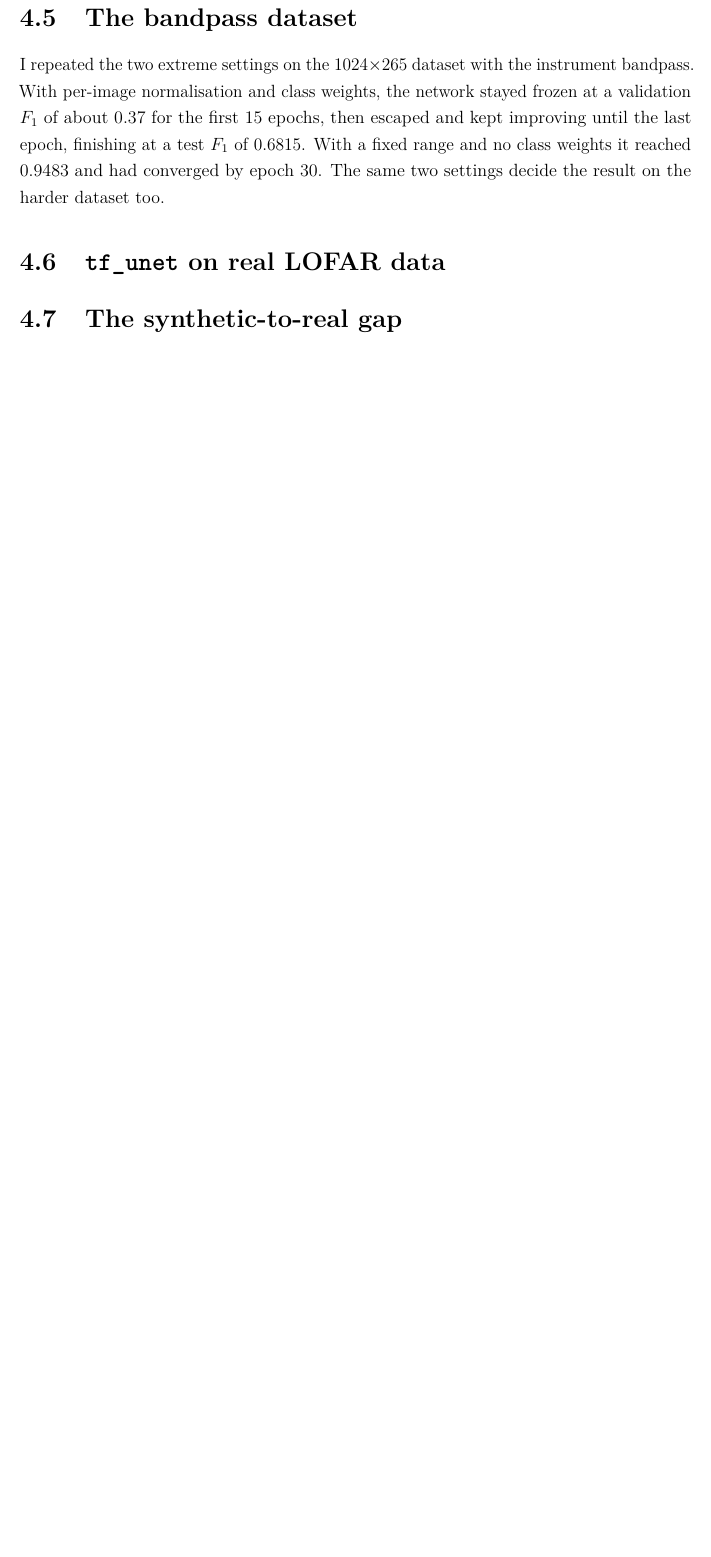
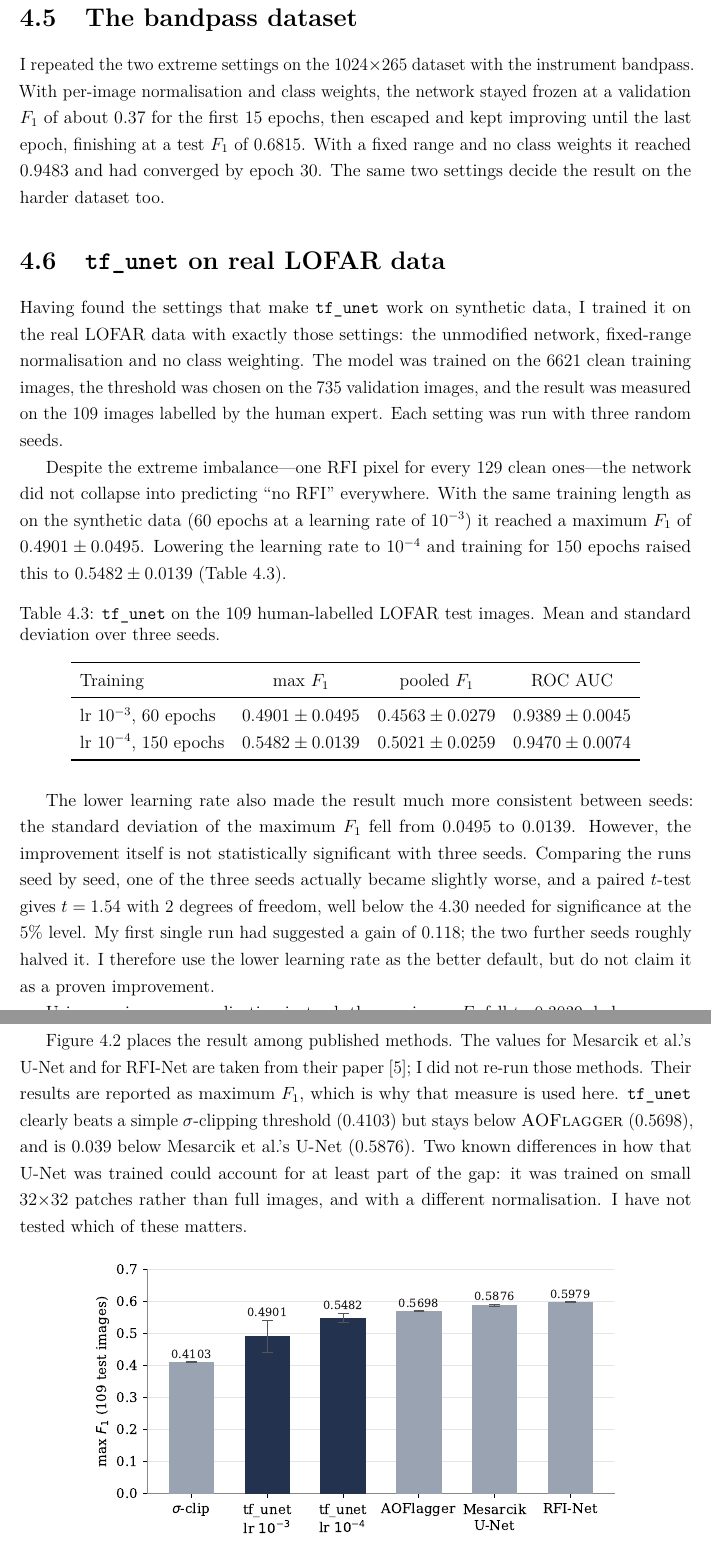
Before and after one commit to RonakSinghRaina/MP, a LaTeX thesis (report/main.tex, which reads report/chapters/04_tfunet.tex): part of page 21 of 27 before the commit and two parts of pages 21 and 22 of 28 after it, the two joined at a grey line, cut so that both start at the same text, the shorter picture padded with empty space. Compiled offline with pdfLaTeX.

Commit message:
report 4.6-4.7: tf_unet on LOFAR, and the synthetic-to-real gap
The gap is stated at matched settings (0.9317 -> 0.4901, -0.44); the
Week-5 deck's -0.383 compared runs at different learning rates.

Co-Authored-By: Claude Opus 5.5 <noreply@anthropic.com>
Claude-Session: https://claude.ai/code/session_0125kNUJSvGZTKpq5m35Ucid

```diff
--- a/report/chapters/04_tfunet.tex
+++ b/report/chapters/04_tfunet.tex
@@ -136,21 +136,42 @@ test \Fone{} of 0.6815. With a fixed range and no class weights it reached
 on the harder dataset too.
 
 \section{\tfunet{} on real LOFAR data}
-% Setup [PART 12]: unmodified code, fixed-range normalisation, no class
-% weights, trained on 6621 images, tested on the 109 human-labelled ones,
-% threshold from validation, 3 seeds.
-% Table (3 seeds each):
-%   lr 1e-3, 60 epochs : pooled 0.4563 +/- 0.0279 | max 0.4901 +/- 0.0495
-%   lr 1e-4, 150 epochs: pooled 0.5021 +/- 0.0259 | max 0.5482 +/- 0.0139 | ROC 0.9470 +/- 0.0074
-% - It did not collapse despite 1:129 imbalance.
-% - The lr change helped (+0.058 max F1) but is NOT significant at 3 seeds
-%   (paired t = 1.54, 2 dof). Seed 0 alone had suggested +0.118. [PART 12.10]
-%   -> Good place to make the point that one run is not a result.
-% - Per-image normalisation on LOFAR: 0.3039, below sigma-clip. [PART 13.8]
-% - Comparison: their U-Net 0.5876. We nearly reproduce it; remaining
-%   differences are 32x32 patches and their normalisation.
-% - Figure: chart_lofar from the Week-5 deck.
+\label{sec:tfunet_lofar}
+Having found the settings that make \tfunet{} work on synthetic data, I trained
+it on the real LOFAR data with exactly those settings: the unmodified network,
+fixed-range normalisation and no class weighting. The model was trained on the
+6621 clean training images, the threshold was chosen on the 735 validation
+images, and the result was measured on the 109 images labelled by the human
+expert. Each setting was run with three random seeds.
 
-\section{The synthetic-to-real gap}
-% Same code, same settings: 0.9317 (synthetic) -> 0.5482 (LOFAR).
-% -0.383. Figure: chart_gap. This is one of your strongest single results.
+Despite the extreme imbalance---one RFI pixel for every 129 clean ones---the
+network did not collapse into predicting ``no RFI'' everywhere. With the same
+training length as on the synthetic data (60 epochs at a learning rate of
+$10^{-3}$) it reached a maximum \Fone{} of $0.4901 \pm 0.0495$. Lowering the
+learning rate to $10^{-4}$ and training for 150 epochs raised this to
+$0.5482 \pm 0.0139$ (\cref{tab:tfunet_lofar}).
+
+\begin{table}[H]
+  \centering
+  \caption{\tfunet{} on the 109 human-labelled LOFAR test images. Mean and
+    standard deviation over three seeds.}
+  \label{tab:tfunet_lofar}
+  \begin{tabular}{lccc}
+    \toprule
+    Training & max \Fone{} & pooled \Fone{} & ROC AUC \\
+    \midrule
+    lr $10^{-3}$, 60 epochs  & $0.4901 \pm 0.0495$ & $0.4563 \pm 0.0279$ & $0.9389 \pm 0.0045$ \\
+    lr $10^{-4}$, 150 epochs & $0.5482 \pm 0.0139$ & $0.5021 \pm 0.0259$ & $0.9470 \pm 0.0074$ \\
+    \bottomrule
+  \end{tabular}
+\end{table}
+
+The lower learning rate also made the result much more consistent between
+seeds: the standard deviation of the maximum \Fone{} fell from 0.0495 to
+0.0139. However, the improvement itself is not statistically significant with
+three seeds. Comparing the runs seed by seed, one of the three seeds actually
+became slightly worse, and a paired $t$-test gives $t = 1.54$ with 2 degrees of
+freedom, well below the 4.30 needed for significance at the 5\% level. My
+first single run had suggested a gain of 0.118; the two further seeds roughly
+halved it. I therefore use the lower learning rate as the better default, but
+do not claim it as a proven improvement.
@@ -156,0 +183,18 @@ on the harder dataset too.
+\Cref{fig:tfunet_lofar} places the result among published methods. The values
+for Mesarcik et al.'s U-Net and for RFI-Net are taken from their
+paper~\cite{mesarcik2022}; I did not re-run those methods. Their results are
+reported as maximum \Fone{}, which is why that measure is used here.
+\tfunet{} clearly beats a simple $\sigma$-clipping threshold (0.4103) but stays
+below \aoflagger{} (0.5698), and is 0.039 below Mesarcik et al.'s U-Net (0.5876).
+Two known differences in how that U-Net was trained could account for at least
+part of the gap: it was trained on small 32$\times$32 patches rather than full
+images, and with a different normalisation. I have not tested which of these
+matters.
+
+\begin{figure}[H]
+  \centering
+  \includegraphics[width=0.8\textwidth]{tfunet_lofar_ladder}
+  \caption{Maximum \Fone{} on the 109 LOFAR test images. Dark bars are my
+    \tfunet{} runs (error bars: standard deviation over three seeds); grey bars
+    are a $\sigma$-clipping threshold, \aoflagger{}, and the values reported by
+    Mesarcik et al.~\cite{mesarcik2022}.}
```
Also changed, not shown: report/figures/tfunet_controlled_runs.pdf, report/figures/tfunet_lofar_ladder.pdf (added), report/chapters/04_tfunet.tex (18 more changed lines), 1 other file.
